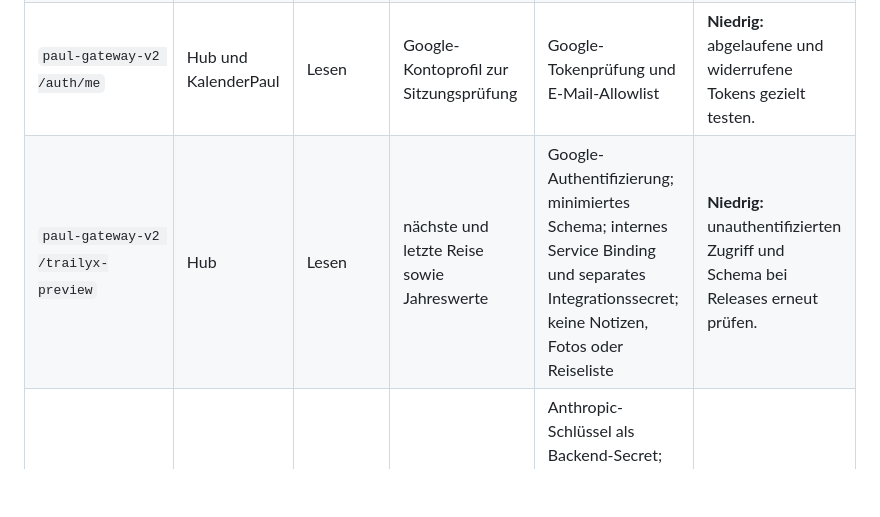
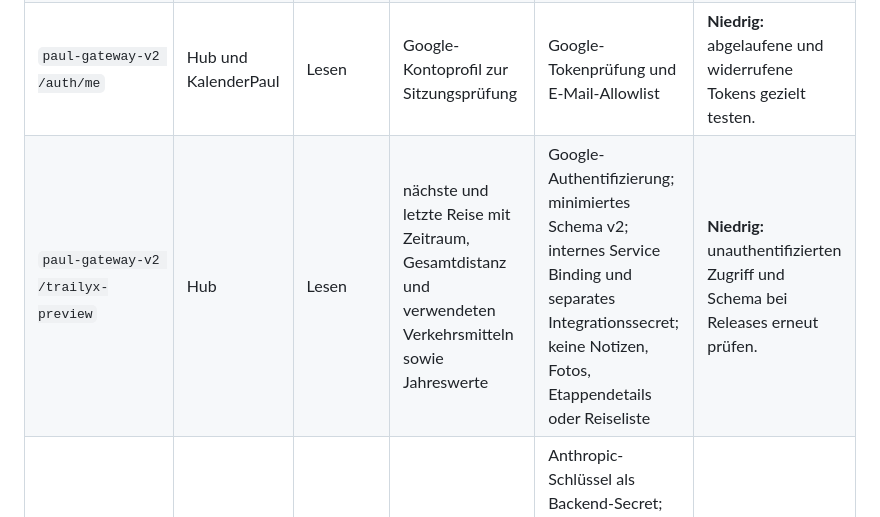
Before and after one commit to zkoberlin/zkoberlin.github.io, a Markdown page: docs/interfaces.md, the part around the change. GitHub-like rendering; blank space fills up the shorter version.

Commit message:
docs: TrailYX-Preview-Schema v2 dokumentieren

```diff
--- a/docs/interfaces.md
+++ b/docs/interfaces.md
@@ -22,7 +22,7 @@ Der Worker `paul-gateway-v2` ist seit dem 26.08.2026 der einzige öffentliche Ei
 | `paul-gateway-v2 /feeds/kids` | KalenderPaul | Lesen | private Familientermine | Google-Authentifizierung; Tabellen-URL als Backend-Secret; internes Service Binding | **Mittel:** minimale ausgelieferte Felder beim Kalender-Review prüfen. |
 | `paul-gateway-v2 /snapshot` | KalenderPaul | Lesen und Schreiben | Kalender-Snapshot | Google-Authentifizierung; KV, Größen- und JSON-Prüfung; internes Service Binding | **Mittel:** Rate Limit und Konfliktverhalten ergänzen beziehungsweise testen. |
 | `paul-gateway-v2 /auth/me` | Hub und KalenderPaul | Lesen | Google-Kontoprofil zur Sitzungsprüfung | Google-Tokenprüfung und E-Mail-Allowlist | **Niedrig:** abgelaufene und widerrufene Tokens gezielt testen. |
-| `paul-gateway-v2 /trailyx-preview` | Hub | Lesen | nächste und letzte Reise sowie Jahreswerte | Google-Authentifizierung; minimiertes Schema; internes Service Binding und separates Integrationssecret; keine Notizen, Fotos oder Reiseliste | **Niedrig:** unauthentifizierten Zugriff und Schema bei Releases erneut prüfen. |
+| `paul-gateway-v2 /trailyx-preview` | Hub | Lesen | nächste und letzte Reise mit Zeitraum, Gesamtdistanz und verwendeten Verkehrsmitteln sowie Jahreswerte | Google-Authentifizierung; minimiertes Schema v2; internes Service Binding und separates Integrationssecret; keine Notizen, Fotos, Etappendetails oder Reiseliste | **Niedrig:** unauthentifizierten Zugriff und Schema bei Releases erneut prüfen. |
 | `paul-gateway-v2 /horoscope` | Hub | Lesen; Backend schreibt Cache | generierter öffentlicher Text | Anthropic-Schlüssel als Backend-Secret; Berliner Tagesdatum; validierter Tagescache; letzter gültiger Text und fünfminütiger Fehler-Backoff | **Niedrig:** öffentliche Nutzung und Anbieterlimits beobachten. |
 | `paul-gateway-v2 /market/*` | Hub | Lesen | öffentliche Kurse, privater Anbieterzugang | Finnhub-Schlüssel als Backend-Secret; Finnhub und Yahoo nur serverseitig; Symbol-Allowlist; KV-Cache | **Niedrig:** Anbieterlimits und veraltete Cache-Antworten weiter beobachten. |
 
```
